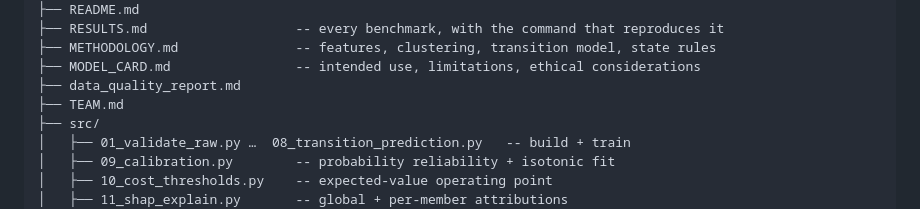
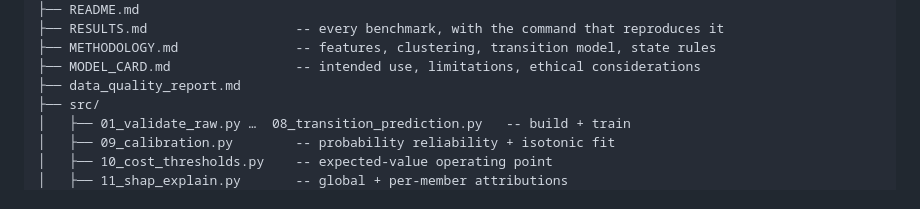
Before and after one commit to Samarthh1010101010/TBIE, a Markdown page: README.md, the part around the change. Drawn GitHub-style.

Commit message:
Fix dangling TEAM.md references after its removal

```diff
--- a/README.md
+++ b/README.md
@@ -320,7 +320,6 @@ TBIE_CODE/
 ├── METHODOLOGY.md               -- features, clustering, transition model, state rules
 ├── MODEL_CARD.md                -- intended use, limitations, ethical considerations
 ├── data_quality_report.md
-├── TEAM.md
 ├── src/
 │   ├── 01_validate_raw.py …  08_transition_prediction.py   -- build + train
 │   ├── 09_calibration.py        -- probability reliability + isotonic fit
```
Also changed, not shown: MODEL_CARD.md (+2 -1 lines).
